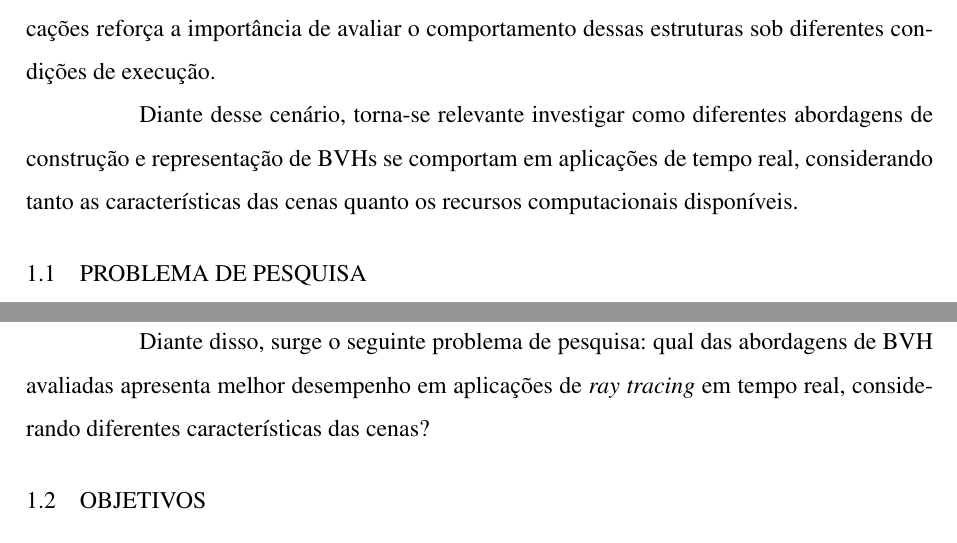
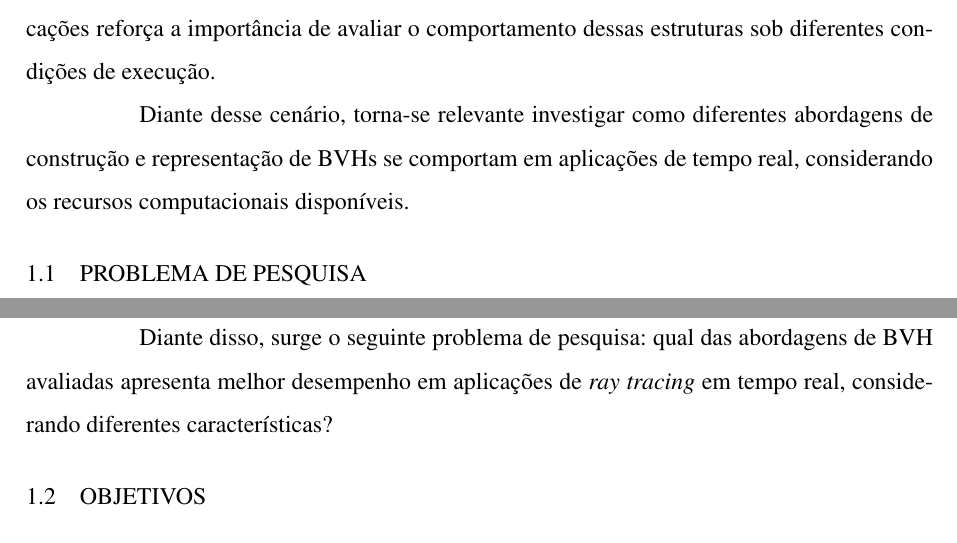
Before and after one commit to SrPatsu21/ComparacaoDeEstruturasDeAceleracaoEmTempoReal, a LaTeX thesis (main.tex, which reads conteudo/introducao.tex): two parts of pages 14 and 15 of 85, joined at a grey line, cut so that both start at the same text. Compiled offline with pdfLaTeX; a LaTeX package or settings file that is missing is left out.

Commit message:
ajustes DK

```diff
--- a/conteudo/introducao.tex
+++ b/conteudo/introducao.tex
@@ -6,7 +6,7 @@ Para viabilizar o \textit{ray tracing} em tempo real, torna-se fundamental o uso
 
 Além da utilização em \textit{ray tracing}, estruturas baseadas em \glspl{bvh} também podem ser empregadas em outras aplicações que envolvem consultas espaciais, como processamento de nuvens de pontos, consultas de vizinhança e detecção de colisões. Essa diversidade de aplicações reforça a importância de avaliar o comportamento dessas estruturas sob diferentes condições de execução.
 
-Diante desse cenário, torna-se relevante investigar como diferentes abordagens de construção e representação de \glspl{bvh} se comportam em aplicações de tempo real, considerando tanto as características das cenas quanto os recursos computacionais disponíveis.
+Diante desse cenário, torna-se relevante investigar como diferentes abordagens de construção e representação de \glspl{bvh} se comportam em aplicações de tempo real, considerando os recursos computacionais disponíveis.
 
 \section{Problema de Pesquisa}
 
@@ -14,7 +14,7 @@ Com o avanço das aplicações de renderização em tempo real, torna-se essenci
 
 Além disso, o desempenho de uma \gls{bvh} não depende exclusivamente do tempo necessário para sua construção. A qualidade da hierarquia e sua representação podem influenciar o desempenho durante a travessia, bem como o uso dos recursos computacionais disponíveis \cite{meister2022performance}.
 
-Diante disso, surge o seguinte problema de pesquisa: qual das abordagens de \gls{bvh} avaliadas apresenta melhor desempenho em aplicações de \textit{ray tracing} em tempo real, considerando diferentes características das cenas?
+Diante disso, surge o seguinte problema de pesquisa: qual das abordagens de \gls{bvh} avaliadas apresenta melhor desempenho em aplicações de \textit{ray tracing} em tempo real, considerando diferentes características?
 
 \section{Objetivos}
 
```
Also changed, not shown: conteudo/conclusao.tex (+2 -2 lines), conteudo/fundamentacao.tex (+1 -3 lines).
